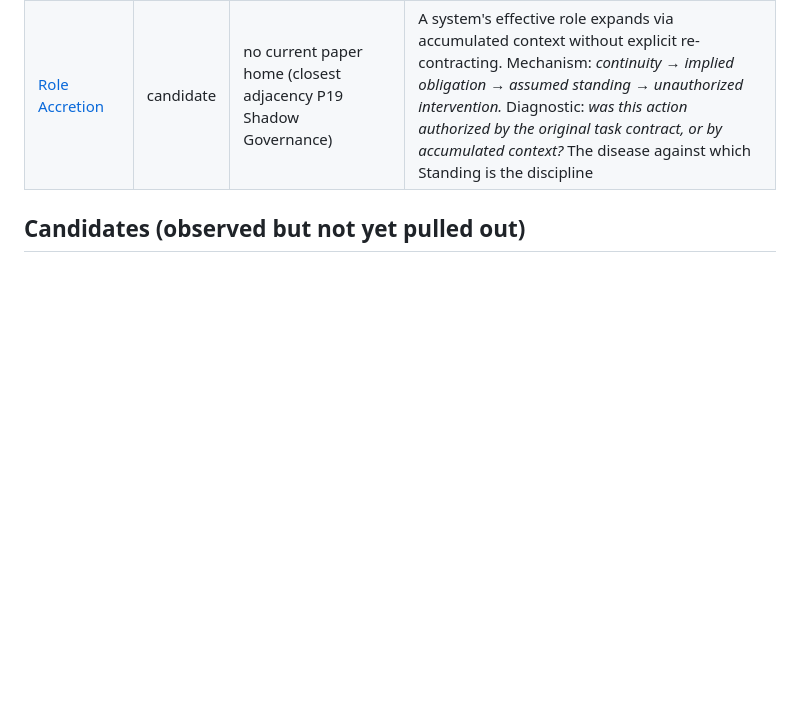
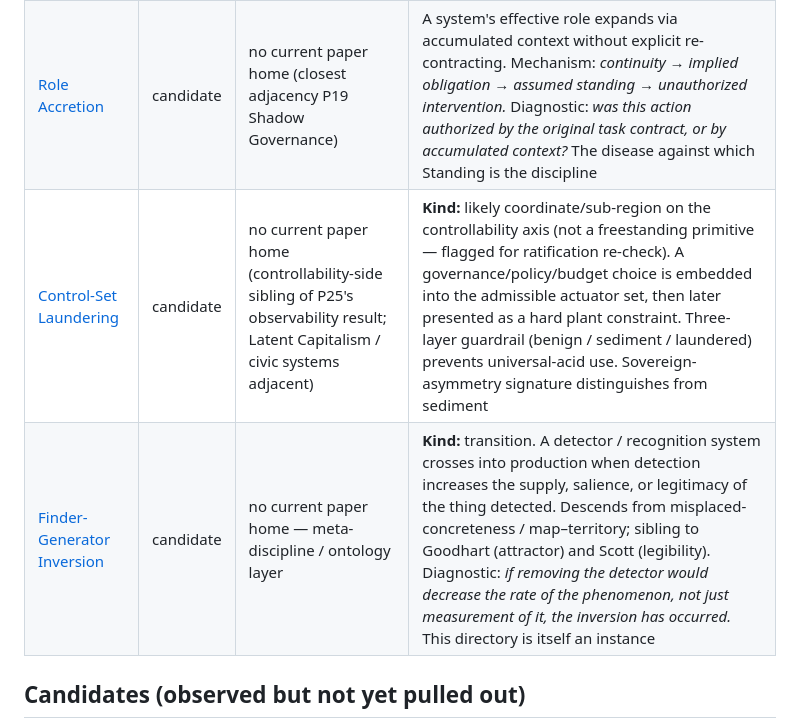
Before and after one commit to unpingable/papers, a Markdown page: working/primitives/README.md, the part around the change. Drawn GitHub-style; blank space fills up the shorter version.

```diff
--- a/working/primitives/README.md
+++ b/working/primitives/README.md
@@ -71,6 +71,8 @@ Don't ratify from vibes. Even very handsome vibes wearing a little theorem hat.
 | [Design-Basis Erasure](design-basis-erasure.md) | candidate | no current paper home (cross-cutting) | Controller transferred without its hazard model; surfaces in P24 Agile case + SRE-as-shock-absorption + Governor→prose leakage. Diagnostic: *if removed in the imported domain, what specific failure would re-emerge?* Self-applies to this field-notebook |
 | [Trajectory-Actuator Gap](trajectory-actuator-gap.md) | candidate | no current paper home (likely Latent Capitalism / Chronopolitics; adjacencies to P22/P25/P26) | Observed historical trajectory mistaken for an available control surface. Sibling to Design-Basis Erasure (both "import without preserving load-bearing context"). Diagnostic: *which parts of the historical transition do we actually have standing/access/capacity to affect now?* Naming note: *Causal Standing Gap* rejected on collision with Governor-native *Standing* |
 | [Role Accretion](role-accretion.md) | candidate | no current paper home (closest adjacency P19 Shadow Governance) | A system's effective role expands via accumulated context without explicit re-contracting. Mechanism: *continuity → implied obligation → assumed standing → unauthorized intervention.* Diagnostic: *was this action authorized by the original task contract, or by accumulated context?* The disease against which Standing is the discipline |
+| [Control-Set Laundering](control-set-laundering.md) | candidate | no current paper home (controllability-side sibling of P25's observability result; Latent Capitalism / civic systems adjacent) | **Kind:** likely coordinate/sub-region on the controllability axis (not a freestanding primitive — flagged for ratification re-check). A governance/policy/budget choice is embedded into the admissible actuator set, then later presented as a hard plant constraint. Three-layer guardrail (benign / sediment / laundered) prevents universal-acid use. Sovereign-asymmetry signature distinguishes from sediment |
+| [Finder-Generator Inversion](finder-generator-inversion.md) | candidate | no current paper home — meta-discipline / ontology layer | **Kind:** transition. A detector / recognition system crosses into production when detection increases the supply, salience, or legitimacy of the thing detected. Descends from misplaced-concreteness / map–territory; sibling to Goodhart (attractor) and Scott (legibility). Diagnostic: *if removing the detector would decrease the rate of the phenomenon, not just measurement of it, the inversion has occurred.* This directory is itself an instance |
 
 ## Candidates (observed but not yet pulled out)
 
```
Also changed, not shown: working/primitives/finder-generator-inversion.md (added, +84 -0 lines).
